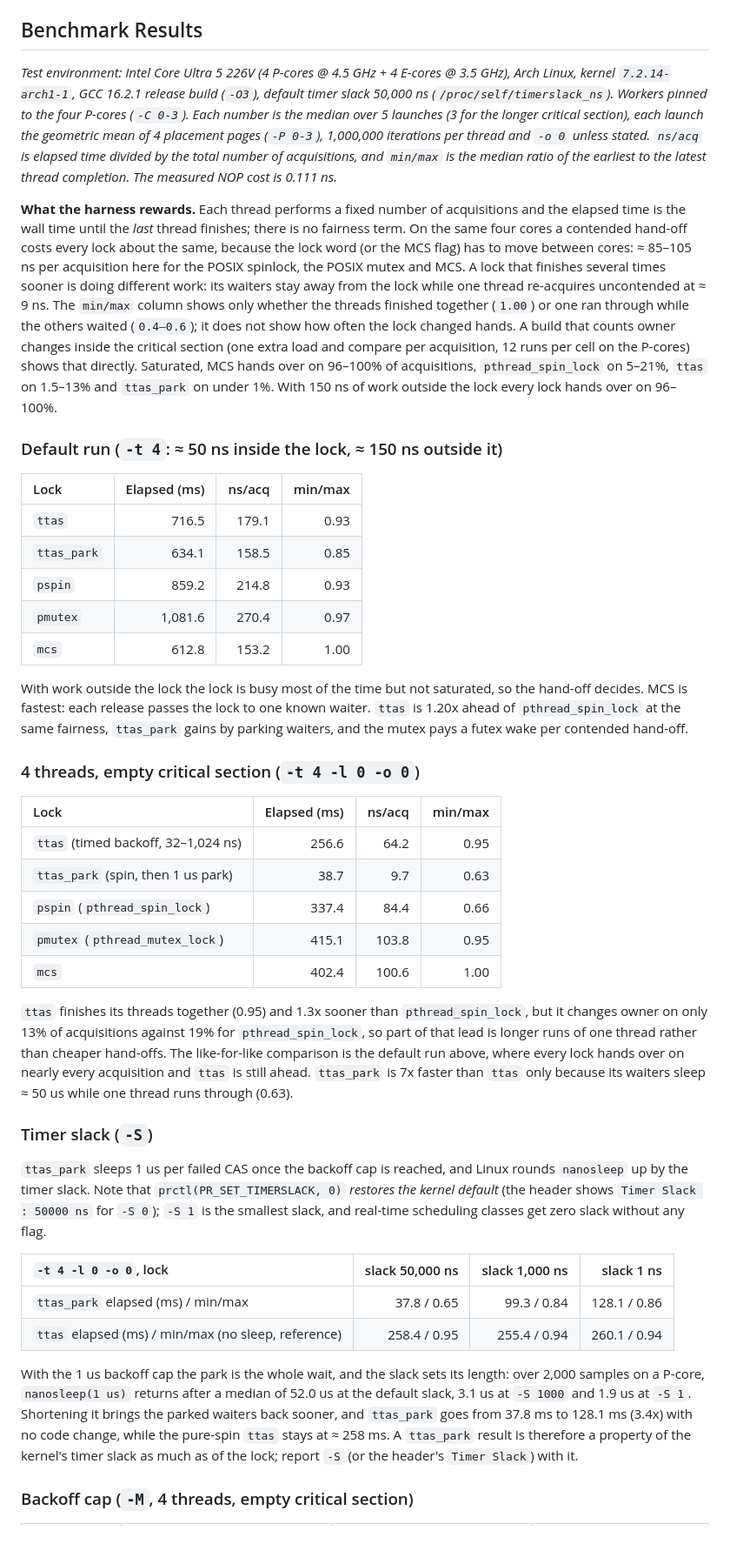
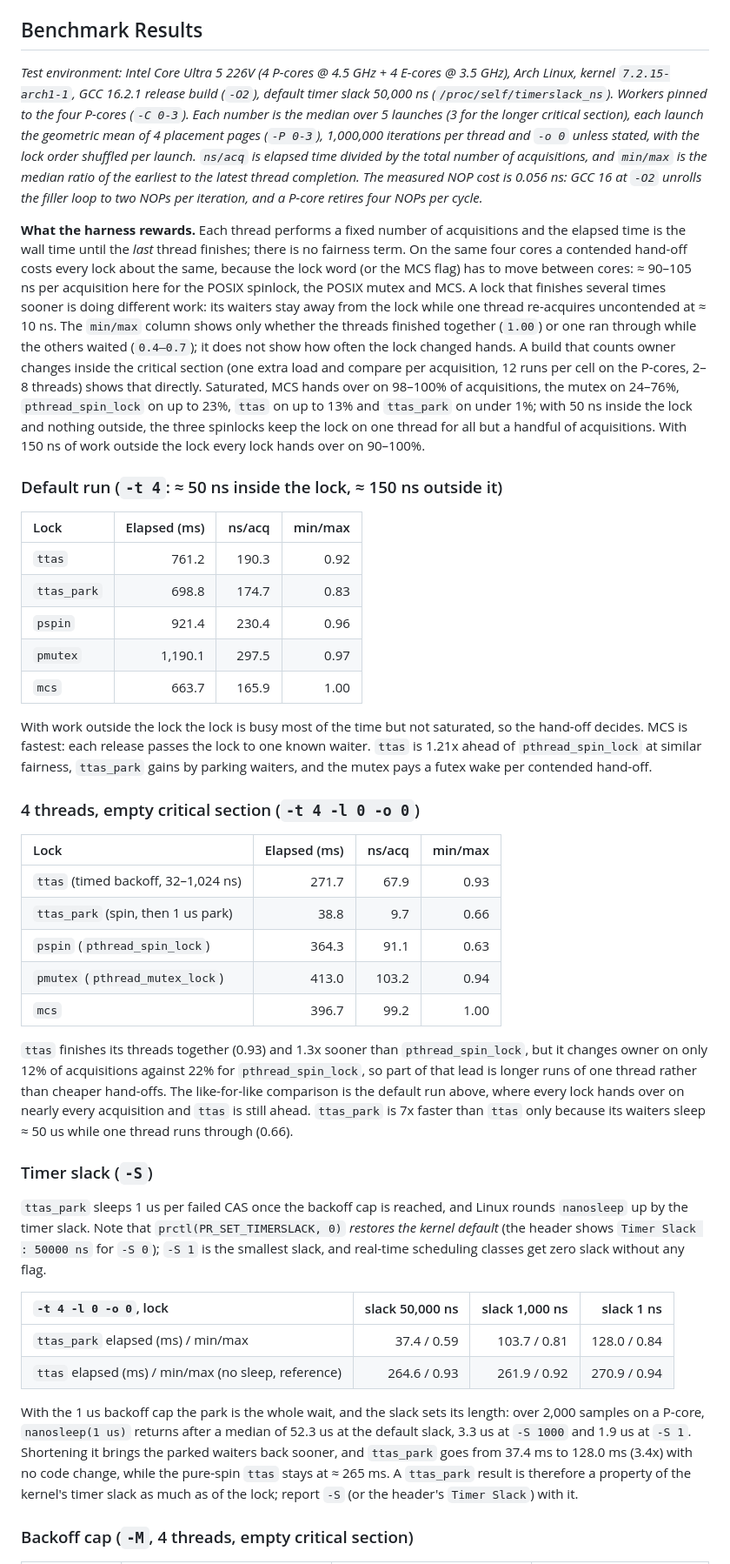
Before and after one commit to yugeun-song/spinlock, a Markdown page: README.md, the part around one of its changes. Shown at 87% size. GitHub-like rendering; blank space fills up the shorter version.

```diff
--- a/README.md
+++ b/README.md
@@ -212,33 +212,33 @@ Use `make distclean` to scrub every debugger / profiler / tracer artifact (cores
 The release build (`./bin/<arch>-linux-gcc-release/spinlock_test`, or whatever `--binary` names) is what `test_bench.py` exercises and what produces the headline numbers below.
 
 ## Benchmark Results
-*Test environment: Intel Core Ultra 5 226V (4 P-cores @ 4.5 GHz + 4 E-cores @ 3.5 GHz), Arch Linux, kernel `7.2.14-arch1-1`, GCC 16.2.1 release build (`-O3`), default timer slack 50,000 ns (`/proc/self/timerslack_ns`). Workers pinned to the four P-cores (`-C 0-3`). Each number is the median over 5 launches (3 for the longer critical section), each launch the geometric mean of 4 placement pages (`-P 0-3`), 1,000,000 iterations per thread and `-o 0` unless stated. `ns/acq` is elapsed time divided by the total number of acquisitions, and `min/max` is the median ratio of the earliest to the latest thread completion. The measured NOP cost is 0.111 ns.*
+*Test environment: Intel Core Ultra 5 226V (4 P-cores @ 4.5 GHz + 4 E-cores @ 3.5 GHz), Arch Linux, kernel `7.2.15-arch1-1`, GCC 16.2.1 release build (`-O2`), default timer slack 50,000 ns (`/proc/self/timerslack_ns`). Workers pinned to the four P-cores (`-C 0-3`). Each number is the median over 5 launches (3 for the longer critical section), each launch the geometric mean of 4 placement pages (`-P 0-3`), 1,000,000 iterations per thread and `-o 0` unless stated, with the lock order shuffled per launch. `ns/acq` is elapsed time divided by the total number of acquisitions, and `min/max` is the median ratio of the earliest to the latest thread completion. The measured NOP cost is 0.056 ns: GCC 16 at `-O2` unrolls the filler loop to two NOPs per iteration, and a P-core retires four NOPs per cycle.*
 
-**What the harness rewards.** Each thread performs a fixed number of acquisitions and the elapsed time is the wall time until the *last* thread finishes; there is no fairness term. On the same four cores a contended hand-off costs every lock about the same, because the lock word (or the MCS flag) has to move between cores: ≈ 85–105 ns per acquisition here for the POSIX spinlock, the POSIX mutex and MCS. A lock that finishes several times sooner is doing different work: its waiters stay away from the lock while one thread re-acquires uncontended at ≈ 9 ns. The `min/max` column shows only whether the threads finished together (`1.00`) or one ran through while the others waited (`0.4–0.6`); it does not show how often the lock changed hands. A build that counts owner changes inside the critical section (one extra load and compare per acquisition, 12 runs per cell on the P-cores) shows that directly. Saturated, MCS hands over on 96–100% of acquisitions, `pthread_spin_lock` on 5–21%, `ttas` on 1.5–13% and `ttas_park` on under 1%. With 150 ns of work outside the lock every lock hands over on 96–100%.
+**What the harness rewards.** Each thread performs a fixed number of acquisitions and the elapsed time is the wall time until the *last* thread finishes; there is no fairness term. On the same four cores a contended hand-off costs every lock about the same, because the lock word (or the MCS flag) has to move between cores: ≈ 90–105 ns per acquisition here for the POSIX spinlock, the POSIX mutex and MCS. A lock that finishes several times sooner is doing different work: its waiters stay away from the lock while one thread re-acquires uncontended at ≈ 10 ns. The `min/max` column shows only whether the threads finished together (`1.00`) or one ran through while the others waited (`0.4–0.7`); it does not show how often the lock changed hands. A build that counts owner changes inside the critical section (one extra load and compare per acquisition, 12 runs per cell on the P-cores, 2–8 threads) shows that directly. Saturated, MCS hands over on 98–100% of acquisitions, the mutex on 24–76%, `pthread_spin_lock` on up to 23%, `ttas` on up to 13% and `ttas_park` on under 1%; with 50 ns inside the lock and nothing outside, the three spinlocks keep the lock on one thread for all but a handful of acquisitions. With 150 ns of work outside the lock every lock hands over on 90–100%.
 
 ### Default run (`-t 4`: ≈ 50 ns inside the lock, ≈ 150 ns outside it)
 
 | Lock | Elapsed (ms) | ns/acq | min/max |
 | :--- | ---: | ---: | ---: |
-| `ttas` | 716.5 | 179.1 | 0.93 |
-| `ttas_park` | 634.1 | 158.5 | 0.85 |
-| `pspin` | 859.2 | 214.8 | 0.93 |
-| `pmutex` | 1,081.6 | 270.4 | 0.97 |
-| `mcs` | 612.8 | 153.2 | 1.00 |
+| `ttas` | 761.2 | 190.3 | 0.92 |
+| `ttas_park` | 698.8 | 174.7 | 0.83 |
+| `pspin` | 921.4 | 230.4 | 0.96 |
+| `pmutex` | 1,190.1 | 297.5 | 0.97 |
+| `mcs` | 663.7 | 165.9 | 1.00 |
 
-With work outside the lock the lock is busy most of the time but not saturated, so the hand-off decides. MCS is fastest: each release passes the lock to one known waiter. `ttas` is 1.20x ahead of `pthread_spin_lock` at the same fairness, `ttas_park` gains by parking waiters, and the mutex pays a futex wake per contended hand-off.
+With work outside the lock the lock is busy most of the time but not saturated, so the hand-off decides. MCS is fastest: each release passes the lock to one known waiter. `ttas` is 1.21x ahead of `pthread_spin_lock` at similar fairness, `ttas_park` gains by parking waiters, and the mutex pays a futex wake per contended hand-off.
 
 ### 4 threads, empty critical section (`-t 4 -l 0 -o 0`)
 
 | Lock | Elapsed (ms) | ns/acq | min/max |
 | :--- | ---: | ---: | ---: |
-| `ttas` (timed backoff, 32–1,024 ns) | 256.6 | 64.2 | 0.95 |
-| `ttas_park` (spin, then 1 us park) | 38.7 | 9.7 | 0.63 |
-| `pspin` (`pthread_spin_lock`) | 337.4 | 84.4 | 0.66 |
-| `pmutex` (`pthread_mutex_lock`) | 415.1 | 103.8 | 0.95 |
-| `mcs` | 402.4 | 100.6 | 1.00 |
+| `ttas` (timed backoff, 32–1,024 ns) | 271.7 | 67.9 | 0.93 |
+| `ttas_park` (spin, then 1 us park) | 38.8 | 9.7 | 0.66 |
+| `pspin` (`pthread_spin_lock`) | 364.3 | 91.1 | 0.63 |
+| `pmutex` (`pthread_mutex_lock`) | 413.0 | 103.2 | 0.94 |
+| `mcs` | 396.7 | 99.2 | 1.00 |
 
-`ttas` finishes its threads together (0.95) and 1.3x sooner than `pthread_spin_lock`, but it changes owner on only 13% of acquisitions against 19% for `pthread_spin_lock`, so part of that lead is longer runs of one thread rather than cheaper hand-offs. The like-for-like comparison is the default run above, where every lock hands over on nearly every acquisition and `ttas` is still ahead. `ttas_park` is 7x faster than `ttas` only because its waiters sleep ≈ 50 us while one thread runs through (0.63).
+`ttas` finishes its threads together (0.93) and 1.3x sooner than `pthread_spin_lock`, but it changes owner on only 12% of acquisitions against 22% for `pthread_spin_lock`, so part of that lead is longer runs of one thread rather than cheaper hand-offs. The like-for-like comparison is the default run above, where every lock hands over on nearly every acquisition and `ttas` is still ahead. `ttas_park` is 7x faster than `ttas` only because its waiters sleep ≈ 50 us while one thread runs through (0.66).
 
 ### Timer slack (`-S`)
 
@@ -246,10 +246,10 @@ With work outside the lock the lock is busy most of the time but not saturated,
 
 | `-t 4 -l 0 -o 0`, lock | slack 50,000 ns | slack 1,000 ns | slack 1 ns |
 | :--- | ---: | ---: | ---: |
-| `ttas_park` elapsed (ms) / min/max | 37.8 / 0.65 | 99.3 / 0.84 | 128.1 / 0.86 |
-| `ttas` elapsed (ms) / min/max (no sleep, reference) | 258.4 / 0.95 | 255.4 / 0.94 | 260.1 / 0.94 |
+| `ttas_park` elapsed (ms) / min/max | 37.4 / 0.59 | 103.7 / 0.81 | 128.0 / 0.84 |
+| `ttas` elapsed (ms) / min/max (no sleep, reference) | 264.6 / 0.93 | 261.9 / 0.92 | 270.9 / 0.94 |
 
-With the 1 us backoff cap the park is the whole wait, and the slack sets its length: over 2,000 samples on a P-core, `nanosleep(1 us)` returns after a median of 52.0 us at the default slack, 3.1 us at `-S 1000` and 1.9 us at `-S 1`. Shortening it brings the parked waiters back sooner, and `ttas_park` goes from 37.8 ms to 128.1 ms (3.4x) with no code change, while the pure-spin `ttas` stays at ≈ 258 ms. A `ttas_park` result is therefore a property of the kernel's timer slack as much as of the lock; report `-S` (or the header's `Timer Slack`) with it.
+With the 1 us backoff cap the park is the whole wait, and the slack sets its length: over 2,000 samples on a P-core, `nanosleep(1 us)` returns after a median of 52.3 us at the default slack, 3.3 us at `-S 1000` and 1.9 us at `-S 1`. Shortening it brings the parked waiters back sooner, and `ttas_park` goes from 37.4 ms to 128.0 ms (3.4x) with no code change, while the pure-spin `ttas` stays at ≈ 265 ms. A `ttas_park` result is therefore a property of the kernel's timer slack as much as of the lock; report `-S` (or the header's `Timer Slack`) with it.
 
 ### Backoff cap (`-M`, 4 threads, empty critical section)
 
```
Also changed, not shown: other parts of README.md (+41 -41 lines), bench_result.png, 2 other files.
